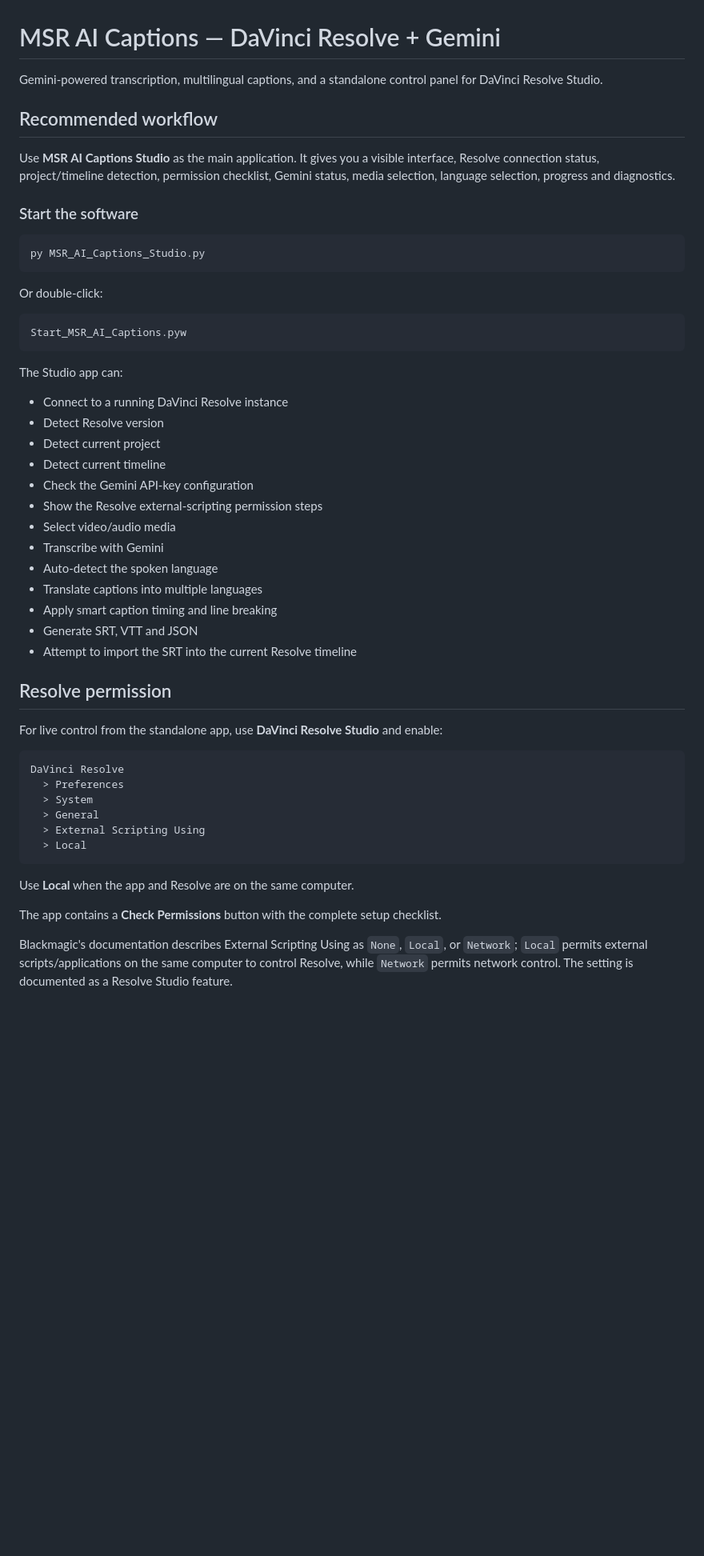
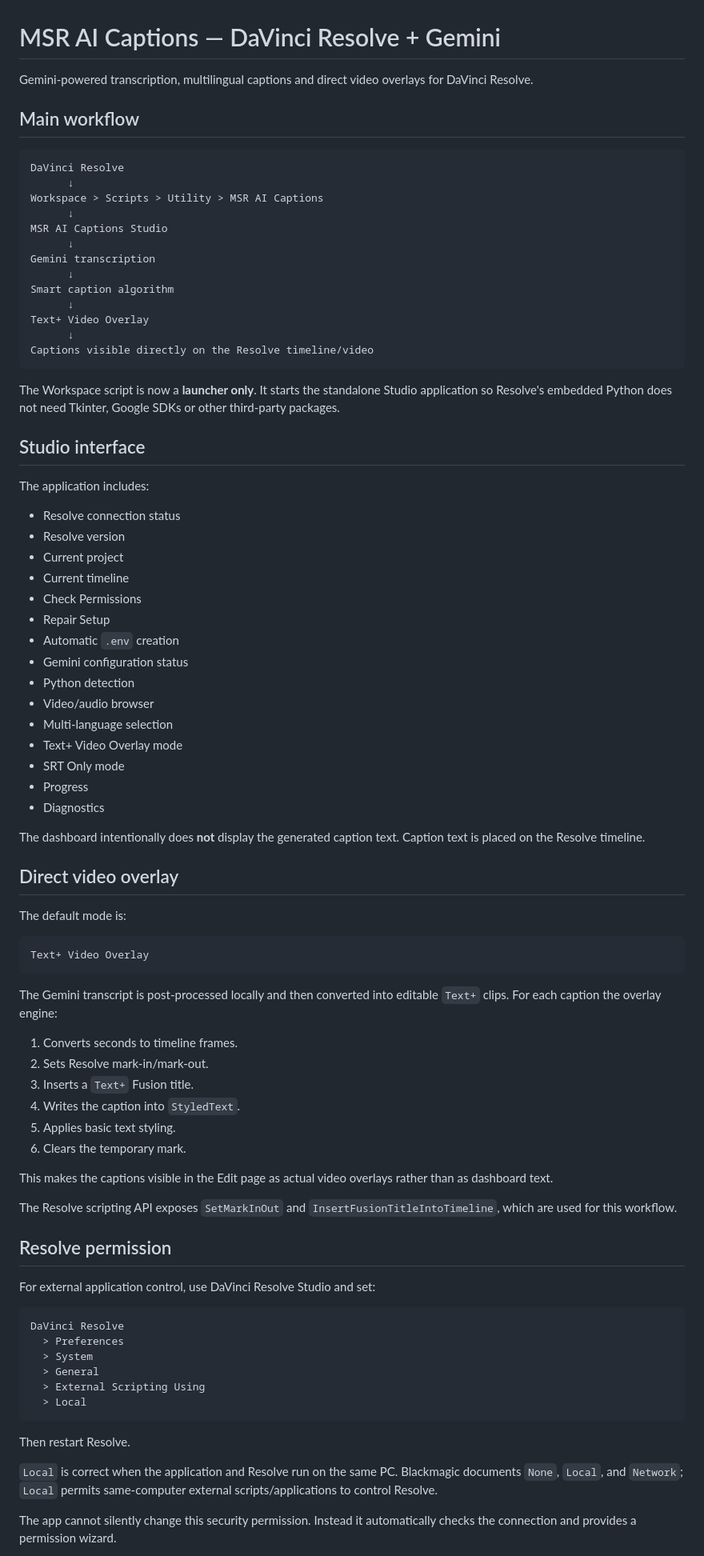
Before and after one commit to sanjayrajm/MSR-AI-Captions-Plugin, a Markdown page: README.md, the part around one of its changes. Shown at 80% size. Rendered like a GitHub page; blank space fills up the shorter version.

````diff
--- a/README.md
+++ b/README.md
@@ -1,42 +1,73 @@
 # MSR AI Captions — DaVinci Resolve + Gemini
 
-Gemini-powered transcription, multilingual captions, and a standalone control panel for DaVinci Resolve Studio.
+Gemini-powered transcription, multilingual captions and direct video overlays for DaVinci Resolve.
 
-## Recommended workflow
-
-Use **MSR AI Captions Studio** as the main application. It gives you a visible interface, Resolve connection status, project/timeline detection, permission checklist, Gemini status, media selection, language selection, progress and diagnostics.
-
-### Start the software
+## Main workflow
 
 ```text
-py MSR_AI_Captions_Studio.py
+DaVinci Resolve
+      ↓
+Workspace > Scripts > Utility > MSR AI Captions
+      ↓
+MSR AI Captions Studio
+      ↓
+Gemini transcription
+      ↓
+Smart caption algorithm
+      ↓
+Text+ Video Overlay
+      ↓
+Captions visible directly on the Resolve timeline/video
 ```
 
-Or double-click:
+The Workspace script is now a **launcher only**. It starts the standalone Studio application so Resolve's embedded Python does not need Tkinter, Google SDKs or other third-party packages.
+
+## Studio interface
+
+The application includes:
+
+- Resolve connection status
+- Resolve version
+- Current project
+- Current timeline
+- Check Permissions
+- Repair Setup
+- Automatic `.env` creation
+- Gemini configuration status
+- Python detection
+- Video/audio browser
+- Multi-language selection
+- Text+ Video Overlay mode
+- SRT Only mode
+- Progress
+- Diagnostics
+
+The dashboard intentionally does **not** display the generated caption text. Caption text is placed on the Resolve timeline.
+
+## Direct video overlay
+
+The default mode is:
 
 ```text
-Start_MSR_AI_Captions.pyw
+Text+ Video Overlay
 ```
 
-The Studio app can:
+The Gemini transcript is post-processed locally and then converted into editable `Text+` clips. For each caption the overlay engine:
 
-- Connect to a running DaVinci Resolve instance
-- Detect Resolve version
-- Detect current project
-- Detect current timeline
-- Check the Gemini API-key configuration
-- Show the Resolve external-scripting permission steps
-- Select video/audio media
-- Transcribe with Gemini
-- Auto-detect the spoken language
-- Translate captions into multiple languages
-- Apply smart caption timing and line breaking
-- Generate SRT, VTT and JSON
-- Attempt to import the SRT into the current Resolve timeline
+1. Converts seconds to timeline frames.
+2. Sets Resolve mark-in/mark-out.
+3. Inserts a `Text+` Fusion title.
+4. Writes the caption into `StyledText`.
+5. Applies basic text styling.
+6. Clears the temporary mark.
+
+This makes the captions visible in the Edit page as actual video overlays rather than as dashboard text.
+
+The Resolve scripting API exposes `SetMarkInOut` and `InsertFusionTitleIntoTimeline`, which are used for this workflow.
 
 ## Resolve permission
 
-For live control from the standalone app, use **DaVinci Resolve Studio** and enable:
+For external application control, use DaVinci Resolve Studio and set:
 
 ```text
 DaVinci Resolve
@@ -47,9 +78,9 @@ DaVinci Resolve
   > Local
 ```
 
-Use **Local** when the app and Resolve are on the same computer.
+Then restart Resolve.
 
-The app contains a **Check Permissions** button with the complete setup checklist.
+`Local` is correct when the application and Resolve run on the same PC. Blackmagic documents `None`, `Local`, and `Network`; `Local` permits same-computer external scripts/applications to control Resolve.
 
-Blackmagic's documentation describes External Scripting Using as `None`, `Local`, or `Network`; `Local` permits external scripts/applications on the same computer to control Resolve, while `Network` permits network control. The setting is documented as a Resolve Studio feature.
+The app cannot silently change this security permission. Instead it automatically checks the connection and provides a permission wizard.
 
````
Also changed, not shown: other parts of README.md (+59 -34 lines).
